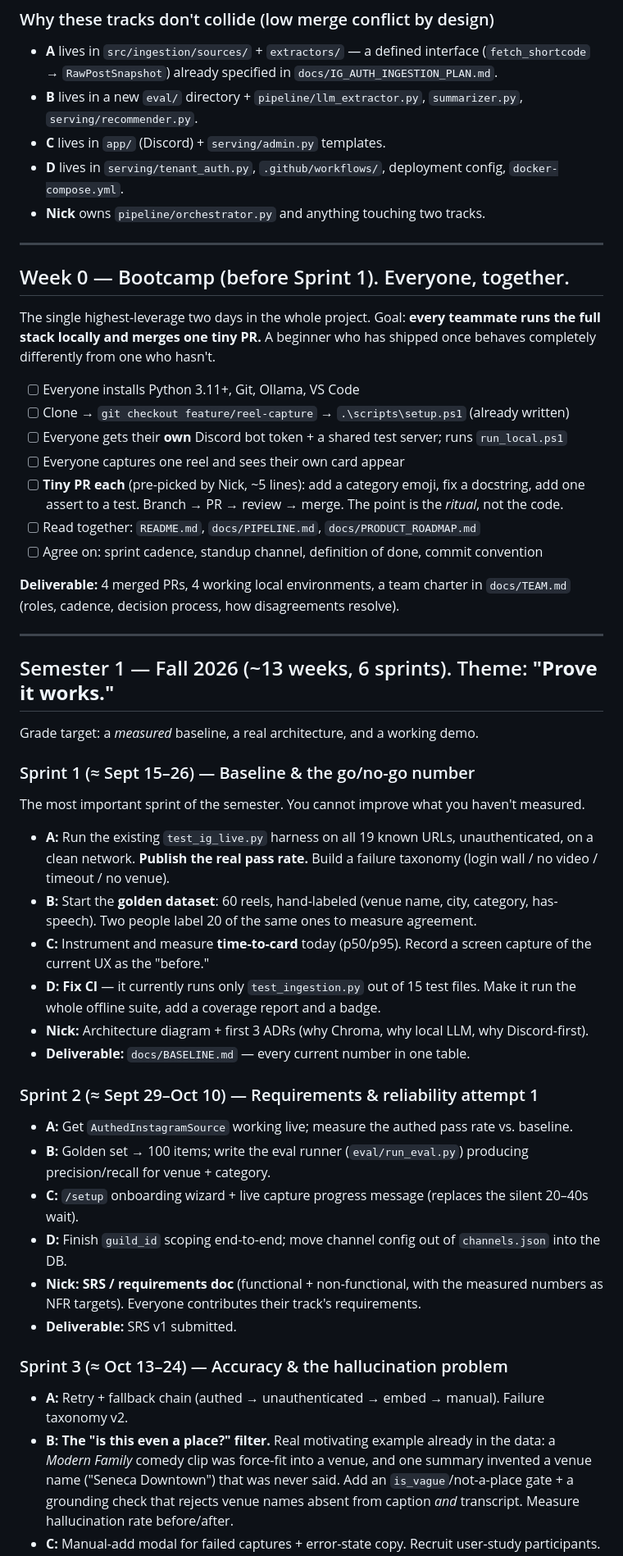
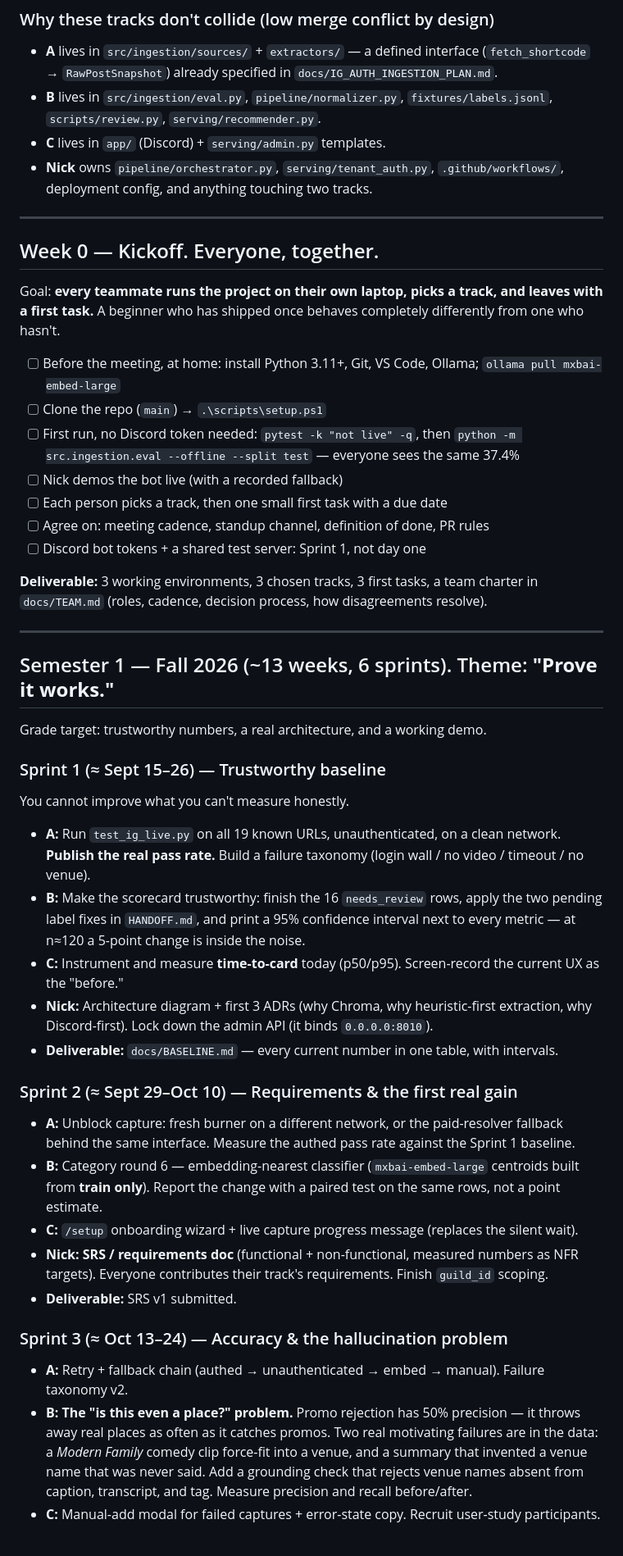
Before and after one commit to NickNojiri/SocialAgent-Team10, a Markdown page: docs/CAPSTONE_PLAN.md, the part around one of its changes. Shown at 82% size. Drawn GitHub-style.

```diff
--- a/docs/CAPSTONE_PLAN.md
+++ b/docs/CAPSTONE_PLAN.md
@@ -62,66 +79,65 @@ answer questions about it.
 ### Why these tracks don't collide (low merge conflict by design)
 - **A** lives in `src/ingestion/sources/` + `extractors/` — a defined interface (`fetch_shortcode`
   → `RawPostSnapshot`) already specified in `docs/IG_AUTH_INGESTION_PLAN.md`.
-- **B** lives in a new `eval/` directory + `pipeline/llm_extractor.py`, `summarizer.py`,
-  `serving/recommender.py`.
+- **B** lives in `src/ingestion/eval.py`, `pipeline/normalizer.py`, `fixtures/labels.jsonl`,
+  `scripts/review.py`, `serving/recommender.py`.
 - **C** lives in `app/` (Discord) + `serving/admin.py` templates.
-- **D** lives in `serving/tenant_auth.py`, `.github/workflows/`, deployment config, `docker-compose.yml`.
-- **Nick** owns `pipeline/orchestrator.py` and anything touching two tracks.
+- **Nick** owns `pipeline/orchestrator.py`, `serving/tenant_auth.py`, `.github/workflows/`,
+  deployment config, and anything touching two tracks.
 
 ---
 
-## Week 0 — Bootcamp (before Sprint 1). Everyone, together.
+## Week 0 — Kickoff. Everyone, together.
 
-The single highest-leverage two days in the whole project. Goal: **every teammate runs the full
-stack locally and merges one tiny PR.** A beginner who has shipped once behaves completely
-differently from one who hasn't.
+Goal: **every teammate runs the project on their own laptop, picks a track, and leaves with a
+first task.** A beginner who has shipped once behaves completely differently from one who hasn't.
 
-- [ ] Everyone installs Python 3.11+, Git, Ollama, VS Code
-- [ ] Clone → `git checkout feature/reel-capture` → `.\scripts\setup.ps1` (already written)
-- [ ] Everyone gets their **own** Discord bot token + a shared test server; runs `run_local.ps1`
-- [ ] Everyone captures one reel and sees their own card appear
-- [ ] **Tiny PR each** (pre-picked by Nick, ~5 lines): add a category emoji, fix a docstring, add
-      one assert to a test. Branch → PR → review → merge. The point is the *ritual*, not the code.
-- [ ] Read together: `README.md`, `docs/PIPELINE.md`, `docs/PRODUCT_ROADMAP.md`
-- [ ] Agree on: sprint cadence, standup channel, definition of done, commit convention
+- [ ] Before the meeting, at home: install Python 3.11+, Git, VS Code, Ollama; `ollama pull mxbai-embed-large`
+- [ ] Clone the repo (`main`) → `.\scripts\setup.ps1`
+- [ ] First run, no Discord token needed: `pytest -k "not live" -q`, then
+      `python -m src.ingestion.eval --offline --split test` — everyone sees the same 37.4%
+- [ ] Nick demos the bot live (with a recorded fallback)
+- [ ] Each person picks a track, then one small first task with a due date
+- [ ] Agree on: meeting cadence, standup channel, definition of done, PR rules
+- [ ] Discord bot tokens + a shared test server: Sprint 1, not day one
 
-**Deliverable:** 4 merged PRs, 4 working local environments, a team charter in `docs/TEAM.md`
-(roles, cadence, decision process, how disagreements resolve).
+**Deliverable:** 3 working environments, 3 chosen tracks, 3 first tasks, a team charter in
+`docs/TEAM.md` (roles, cadence, decision process, how disagreements resolve).
 
 ---
 
 ## Semester 1 — Fall 2026 (~13 weeks, 6 sprints). Theme: **"Prove it works."**
 
-Grade target: a *measured* baseline, a real architecture, and a working demo.
+Grade target: trustworthy numbers, a real architecture, and a working demo.
 
-### Sprint 1 (≈ Sept 15–26) — Baseline & the go/no-go number
-The most important sprint of the semester. You cannot improve what you haven't measured.
-- **A:** Run the existing `test_ig_live.py` harness on all 19 known URLs, unauthenticated, on a
-  clean network. **Publish the real pass rate.** Build a failure taxonomy (login wall / no video /
-  timeout / no venue).
-- **B:** Start the **golden dataset**: 60 reels, hand-labeled (venue name, city, category,
-  has-speech). Two people label 20 of the same ones to measure agreement.
-- **C:** Instrument and measure **time-to-card** today (p50/p95). Record a screen capture of the
-  current UX as the "before."
-- **D:** **Fix CI** — it currently runs only `test_ingestion.py` out of 15 test files. Make it run
-  the whole offline suite, add a coverage report and a badge.
-- **Nick:** Architecture diagram + first 3 ADRs (why Chroma, why local LLM, why Discord-first).
-- **Deliverable:** `docs/BASELINE.md` — every current number in one table.
+### Sprint 1 (≈ Sept 15–26) — Trustworthy baseline
+You cannot improve what you can't measure honestly.
+- **A:** Run `test_ig_live.py` on all 19 known URLs, unauthenticated, on a clean network.
+  **Publish the real pass rate.** Build a failure taxonomy (login wall / no video / timeout / no venue).
+- **B:** Make the scorecard trustworthy: finish the 16 `needs_review` rows, apply the two pending
+  label fixes in `HANDOFF.md`, and print a 95% confidence interval next to every metric — at
+  n≈120 a 5-point change is inside the noise.
+- **C:** Instrument and measure **time-to-card** today (p50/p95). Screen-record the current UX as
+  the "before."
+- **Nick:** Architecture diagram + first 3 ADRs (why Chroma, why heuristic-first extraction, why
+  Discord-first). Lock down the admin API (it binds `0.0.0.0:8010`).
+- **Deliverable:** `docs/BASELINE.md` — every current number in one table, with intervals.
 
-### Sprint 2 (≈ Sept 29–Oct 10) — Requirements & reliability attempt 1
-- **A:** Get `AuthedInstagramSource` working live; measure the authed pass rate vs. baseline.
-- **B:** Golden set → 100 items; write the eval runner (`eval/run_eval.py`) producing
-  precision/recall for venue + category.
-- **C:** `/setup` onboarding wizard + live capture progress message (replaces the silent 20–40s wait).
-- **D:** Finish `guild_id` scoping end-to-end; move channel config out of `channels.json` into the DB.
-- **Nick:** **SRS / requirements doc** (functional + non-functional, with the measured numbers as
-  NFR targets). Everyone contributes their track's requirements.
+### Sprint 2 (≈ Sept 29–Oct 10) — Requirements & the first real gain
+- **A:** Unblock capture: fresh burner on a different network, or the paid-resolver fallback behind
+  the same interface. Measure the authed pass rate against the Sprint 1 baseline.
+- **B:** Category round 6 — embedding-nearest classifier (`mxbai-embed-large` centroids built from
+  **train only**). Report the change with a paired test on the same rows, not a point estimate.
+- **C:** `/setup` onboarding wizard + live capture progress message (replaces the silent wait).
+- **Nick:** **SRS / requirements doc** (functional + non-functional, measured numbers as NFR
+  targets). Everyone contributes their track's requirements. Finish `guild_id` scoping.
 - **Deliverable:** SRS v1 submitted.
 
 ### Sprint 3 (≈ Oct 13–24) — Accuracy & the hallucination problem
 - **A:** Retry + fallback chain (authed → unauthenticated → embed → manual). Failure taxonomy v2.
-- **B:** **The "is this even a place?" filter.** Real motivating example already in the data: a
-  *Modern Family* comedy clip was force-fit into a venue, and one summary invented a venue name
-  ("Seneca Downtown") that was never said. Add an `is_vague`/not-a-place gate + a grounding check
-  that rejects venue names absent from caption *and* transcript. Measure hallucination rate before/after.
+- **B:** **The "is this even a place?" problem.** Promo rejection has 50% precision — it throws
+  away real places as often as it catches promos. Two real motivating failures are in the data: a
+  *Modern Family* comedy clip force-fit into a venue, and a summary that invented a venue name that
+  was never said. Add a grounding check that rejects venue names absent from caption, transcript,
+  and tag. Measure precision and recall before/after.
 - **C:** Manual-add modal for failed captures + error-state copy. Recruit user-study participants.
```
Also changed, not shown: other parts of docs/CAPSTONE_PLAN.md (+130 -120 lines), docs/TEAM_TODO.md (+17 -12 lines).
